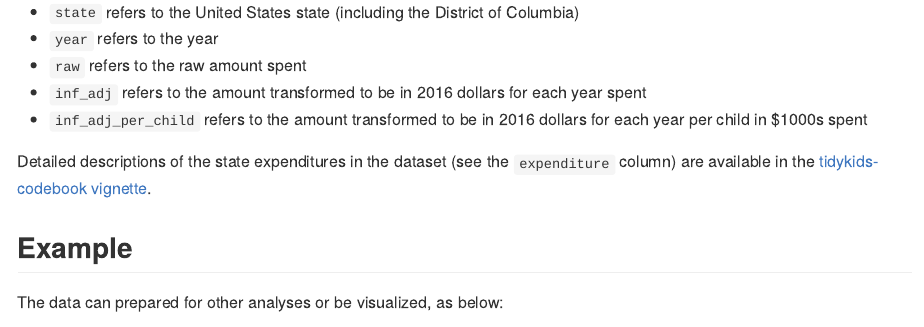
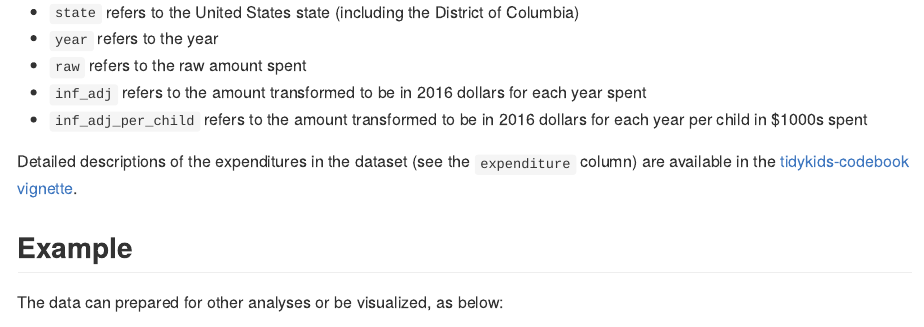
Before and after one commit to jrosen48/tidykids, an R Markdown document (README.Rmd): the page in a window 1100 px wide, from 990 px down. The pictures show the output file README.md that the author committed with the source, drawn offline in the style of GitHub; long lines of code are wrapped.

Commit message:
Updated README and Description

```diff
--- a/README.Rmd
+++ b/README.Rmd
@@ -49,7 +49,7 @@ Note that:
 - `inf_adj` refers to the amount transformed to be in 2016 dollars for each year spent
 - `inf_adj_per_child` refers to the amount transformed to be in 2016 dollars for each year per child in $1000s spent
 
-Detailed descriptions of the state expenditures in the dataset (see the `expenditure` column) are available in the [tidykids-codebook vignette](https://jrosen48.github.io/tidykids/articles/tidykids-codebook.html).
+Detailed descriptions of the expenditures in the dataset (see the `expenditure` column) are available in the [tidykids-codebook vignette](https://jrosen48.github.io/tidykids/articles/tidykids-codebook.html).
 
 ## Example
 
```
Also changed, not shown: README.md, 1 other file.
